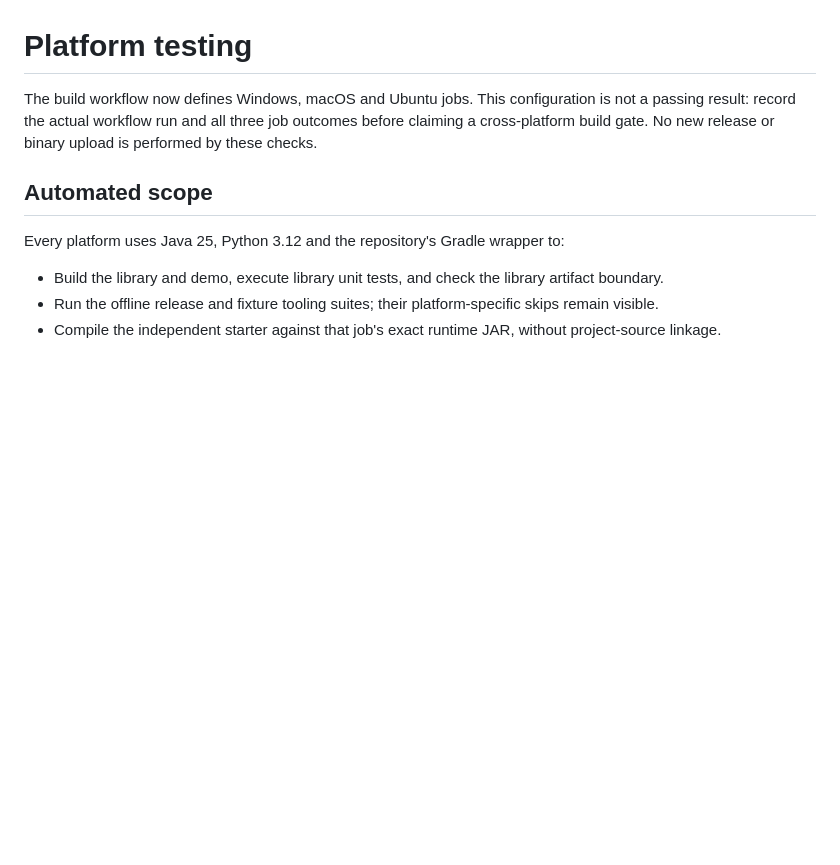
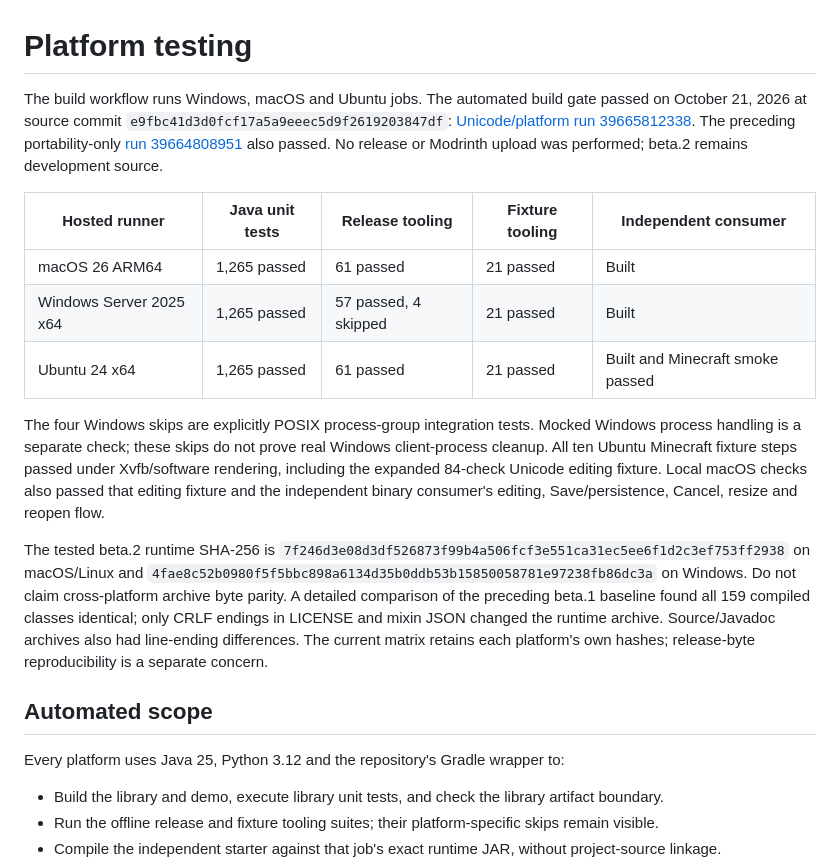
Before and after one commit to Sl0oth/PaneLib, a Markdown page: docs/platform-testing.md, the part around the change. Drawn GitHub-style; blank space fills up the shorter version.

Commit message:
Record successful platform and Unicode validation

```diff
--- a/docs/platform-testing.md
+++ b/docs/platform-testing.md
@@ -1,8 +1,29 @@
 # Platform testing
 
-The build workflow now defines Windows, macOS and Ubuntu jobs. This configuration is not a
-passing result: record the actual workflow run and all three job outcomes before claiming a
-cross-platform build gate. No new release or binary upload is performed by these checks.
+The build workflow runs Windows, macOS and Ubuntu jobs. The automated build gate passed on
+October 21, 2026 at source commit `e9fbc41d3d0fcf17a5a9eeec5d9f2619203847df`:
+[Unicode/platform run 39665812338](https://github.com/Sl0oth/PaneLib/actions/runs/39665812338).
+The preceding portability-only [run 39664808951](https://github.com/Sl0oth/PaneLib/actions/runs/39664808951)
+also passed. No release or Modrinth upload was performed; beta.2 remains development source.
+
+| Hosted runner | Java unit tests | Release tooling | Fixture tooling | Independent consumer |
+| --- | --- | --- | --- | --- |
+| macOS 26 ARM64 | 1,265 passed | 61 passed | 21 passed | Built |
+| Windows Server 2025 x64 | 1,265 passed | 57 passed, 4 skipped | 21 passed | Built |
+| Ubuntu 24 x64 | 1,265 passed | 61 passed | 21 passed | Built and Minecraft smoke passed |
+
+The four Windows skips are explicitly POSIX process-group integration tests. Mocked Windows
+process handling is a separate check; these skips do not prove real Windows client-process cleanup.
+All ten Ubuntu Minecraft fixture steps passed under Xvfb/software rendering, including the expanded
+84-check Unicode editing fixture. Local macOS checks also passed that editing fixture and the
+independent binary consumer's editing, Save/persistence, Cancel, resize and reopen flow.
+
+The tested beta.2 runtime SHA-256 is `7f246d3e08d3df526873f99b4a506fcf3e551ca31ec5ee6f1d2c3ef753ff2938`
+on macOS/Linux and `4fae8c52b0980f5f5bbc898a6134d35b0ddb53b15850058781e97238fb86dc3a` on Windows.
+Do not claim cross-platform archive byte parity. A detailed comparison of the preceding beta.1
+baseline found all 159 compiled classes identical; only CRLF endings in LICENSE and mixin JSON
+changed the runtime archive. Source/Javadoc archives also had line-ending differences. The current
+matrix retains each platform's own hashes; release-byte reproducibility is a separate concern.
 
 ## Automated scope
 
```
Also changed, not shown: docs/audits/grade-improvement-plan-2026-10-21.md (+5 -2 lines), docs/audits/grapheme-editing-2026-10-21.md (+9 -2 lines).
